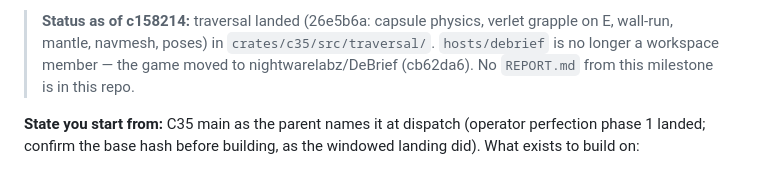
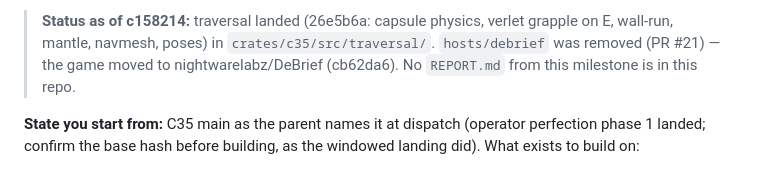
Before and after one commit to nightwarelabz/C35, a Markdown page: docs/TRAVERSAL-BRIEF.md, the part around the change. Drawn GitHub-style.

```diff
--- a/docs/TRAVERSAL-BRIEF.md
+++ b/docs/TRAVERSAL-BRIEF.md
@@ -12,8 +12,8 @@ piece or not at all.
 
 > **Status as of c158214:** traversal landed (26e5b6a: capsule physics,
 > verlet grapple on E, wall-run, mantle, navmesh, poses) in
-> `crates/c35/src/traversal/`. `hosts/debrief` is no longer a workspace
-> member — the game moved to nightwarelabz/DeBrief (cb62da6). No
+> `crates/c35/src/traversal/`. `hosts/debrief` was removed (PR #21) — the game moved to
+> nightwarelabz/DeBrief (cb62da6). No
 > `REPORT.md` from this milestone is in this repo.
 
 **State you start from:** C35 main as the parent names it at dispatch
```
Also changed, not shown: README.md (+7 -4 lines), docs/ENGINE-LOGICS-INVESTIGATION.md (+3 -2 lines).
